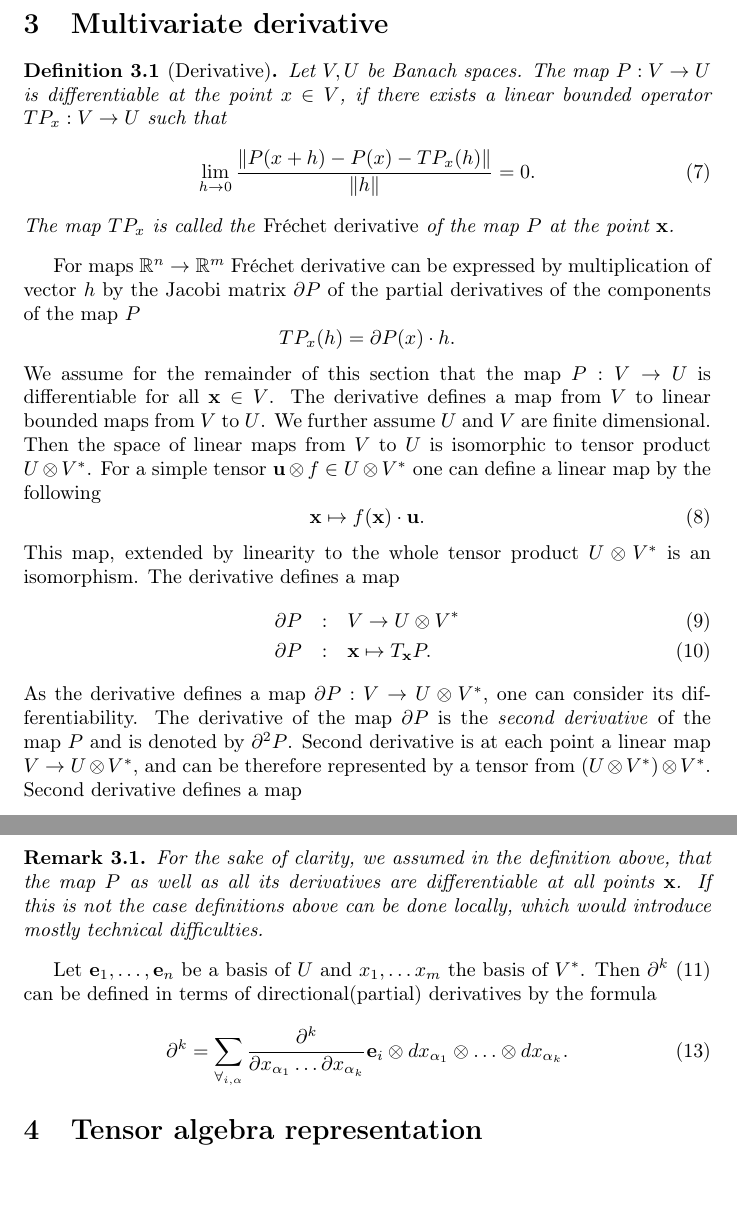
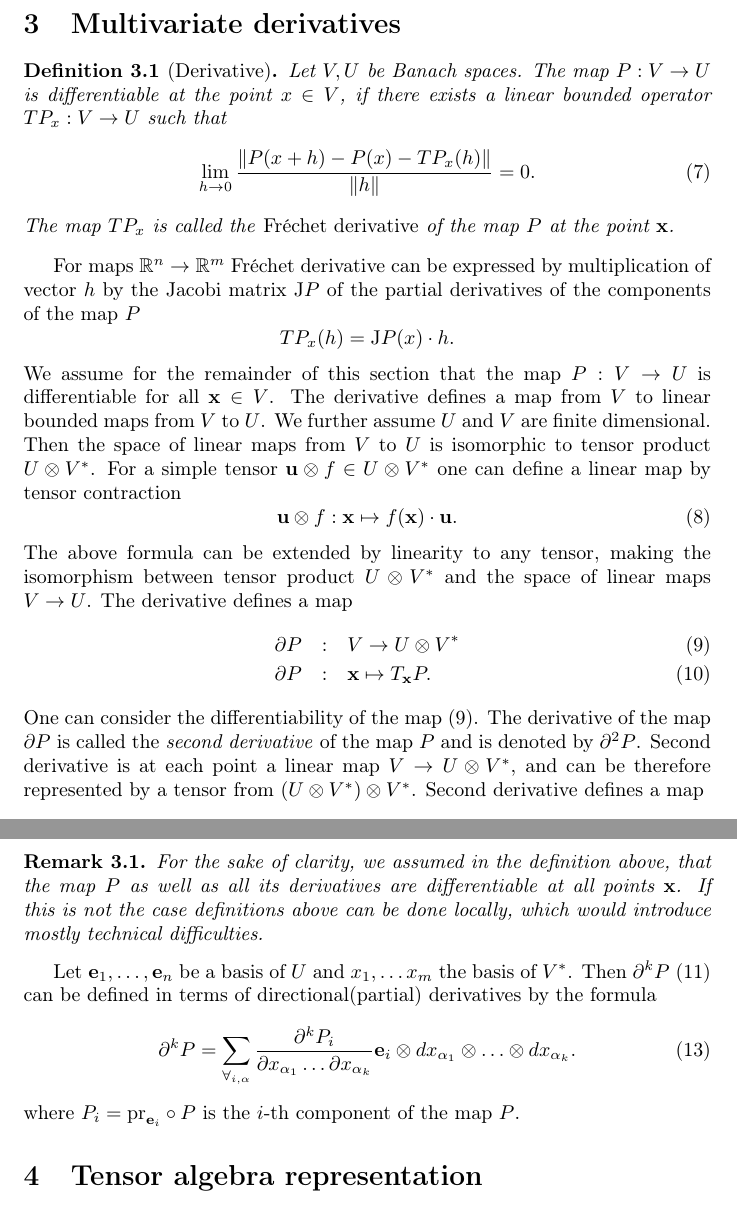
Before and after one commit to ZigaSajovic/dCpp, a LaTeX paper (Operational calculus and algebra of Algorithms.tex): two parts of pages 4 and 5 of 26, joined at a grey line, cut so that both start at the same text, the shorter picture padded with empty space. Compiled offline with pdfLaTeX.

Commit message:
Minor corrections.

```diff
--- a/Operational calculus and algebra of Algorithms.tex
+++ b/Operational calculus and algebra of Algorithms.tex
@@ -204,7 +204,7 @@ defined by the following commutative diagram
 does not depend of the choice of the element
 $\vec{f}\in F_P=(I_P+O_P)^\perp$. The map $P_e$ describes the actual effect of the
 program $P$, since it ignores the free memory.
-\section{Multivariate derivative}
+\section{Multivariate derivatives}
 \begin{definicija}[Derivative]
   Let $V,U$ be Banach spaces. The map $P:V\to U$ is differentiable at the point
   $x\in V$, if there exists a linear bounded operator $TP_x:V\to U$ such that
@@ -216,30 +216,30 @@ program $P$, since it ignores the free memory.
   point $\x$.
 \end{definicija}
 For maps $\RR^n\to \RR^m$ Fréchet derivative can be expressed by multiplication
-of vector $h$ by the Jacobi matrix $\D P$ of the  partial derivatives of the
+of vector $h$ by the Jacobi matrix $\mathrm{J} P$ of the  partial derivatives of the
 components of the map $P$
 \begin{equation*}
-  TP_x(h) = \D P(x)\cdot h.
+  TP_x(h) = \mathrm{J} P(x)\cdot h.
 \end{equation*}
 We assume for the remainder of this section that the map $P:V\to U$ is
 differentiable for all $\x\in V$. The derivative defines a map from $V$ to
 linear bounded maps from $V$ to $U$. We further assume $U$ and $V$ are finite
 dimensional. Then the space of linear maps from $V$ to $U$ is isomorphic to
 tensor product $U\otimes V^*$. For a simple tensor $\uu\otimes f\in U\otimes
-V^*$ one can define a linear map by the following
+V^*$ one can define a linear map by tensor contraction
  \begin{equation}
    \label{eq:lin_tenzor}
-   \x \mapsto f(\x)\cdot \uu.
+   \uu\otimes f:\x \mapsto f(\x)\cdot \uu.
  \end{equation}
-This map, extended by linearity to the whole tensor product $U\otimes V^*$ is an
-isomorphism. The derivative defines a map
+The above formula can be extended by linearity to any tensor, making the isomorphism
+between tensor product $U\otimes V^*$ and the space of linear maps $V\to U$. The derivative defines a map
 \begin{eqnarray}
   \label{eq:odvod_preslikava}
   \D P&:& V\to U\otimes V^*\\
   \D P&:& \x \mapsto T_\x P.
 \end{eqnarray}
-As the derivative defines a map $\D P:V\to U\otimes V^*$, one can consider its
-differentiability. The derivative of the map $\D P$ is the \emph{second derivative}
+One can consider the differentiability of the map \eqref{eq:odvod_preslikava}.
+The derivative of the map $\D P$ is called the \emph{second derivative}
 of the map $P$ and is denoted by $\D^2P$. Second derivative is at each point a
 linear map  $V\to U\otimes V^*$, and can be therefore
 represented by a tensor from $(U\otimes V^*)\otimes V^*$. Second derivative
@@ -264,14 +264,14 @@ derivative as a map $\D^{k-1}P: V\to U\otimes (V^*)^{\otimes k-1}$:
   definitions above can be done locally, which would introduce mostly technical difficulties.
 \end{opomba}
 Let $\e_1,\ldots,\e_n$ be a basis of $U$ and $x_1,\ldots x_m$ the basis of
-$V^*$. Then $\D^k$ $\eqref{eq:partial}$ can be defined in terms of
+$V^*$. Then $\D^kP$ $\eqref{eq:partial}$ can be defined in terms of
 directional(partial) derivatives by the formula
 \begin{equation}\label{eq:dd}
-	\partial^k=\sum_{\forall_{i,\alpha}}\frac{\partial^k}{\partial
+	\partial^kP=\sum_{\forall_{i,\alpha}}\frac{\partial^k P_i}{\partial
 	    x_{\alpha_1}\ldots \partial x_{\alpha_k}}\e_i\otimes
 	  dx_{\alpha_1}\otimes\ldots \otimes dx_{\alpha_k}.
 \end{equation}
-
+where $P_i=\mathrm{pr}_{\e_i}\circ P$ is the $i$-th component of the map $P$.
 \section{Tensor algebra representation}
 In order to apply the definition of derivative of a program to higher
 derivatives, we use the tensor algebra.
```
Also changed, not shown: Operational calculus and algebra of Algorithms.tex (6 more changed lines).
